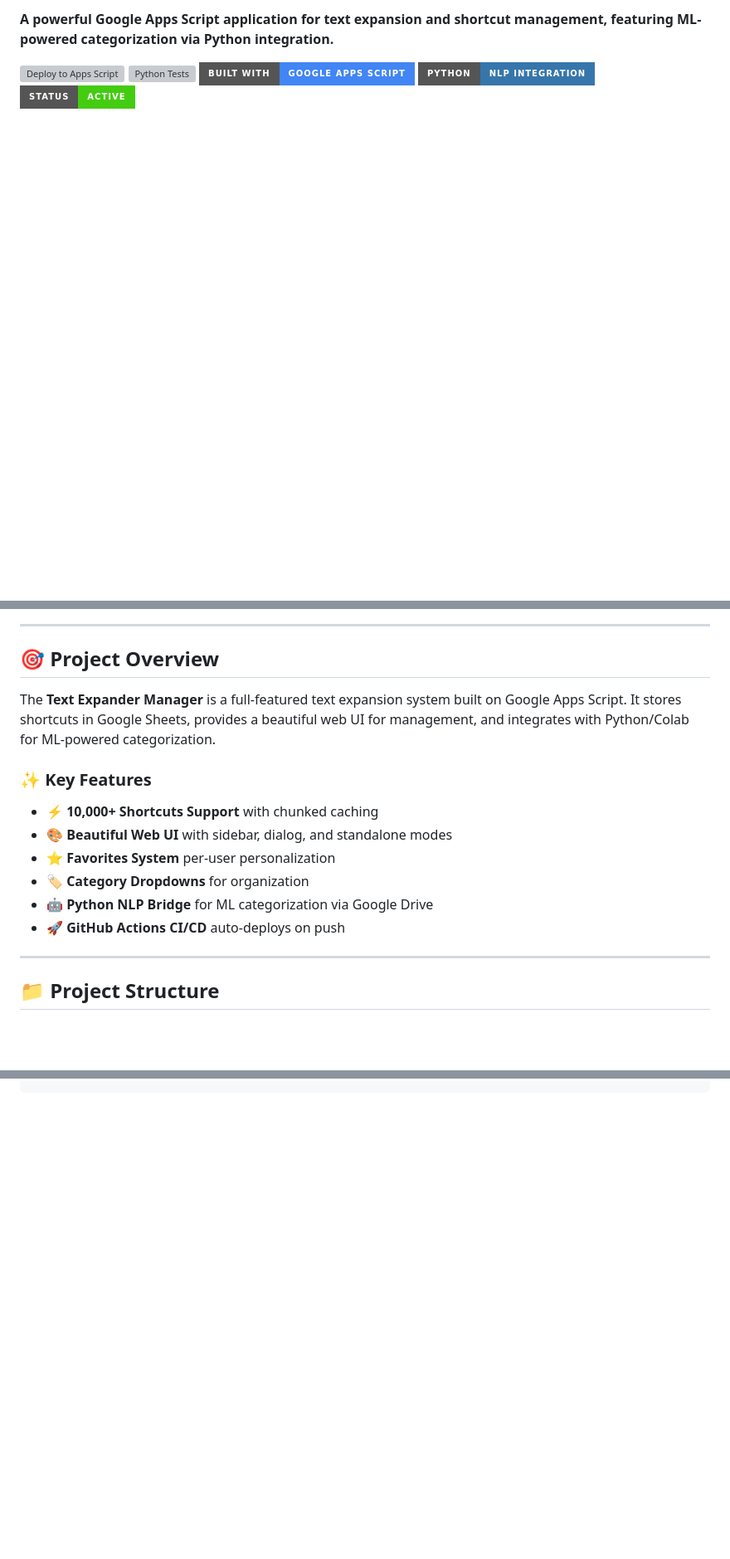
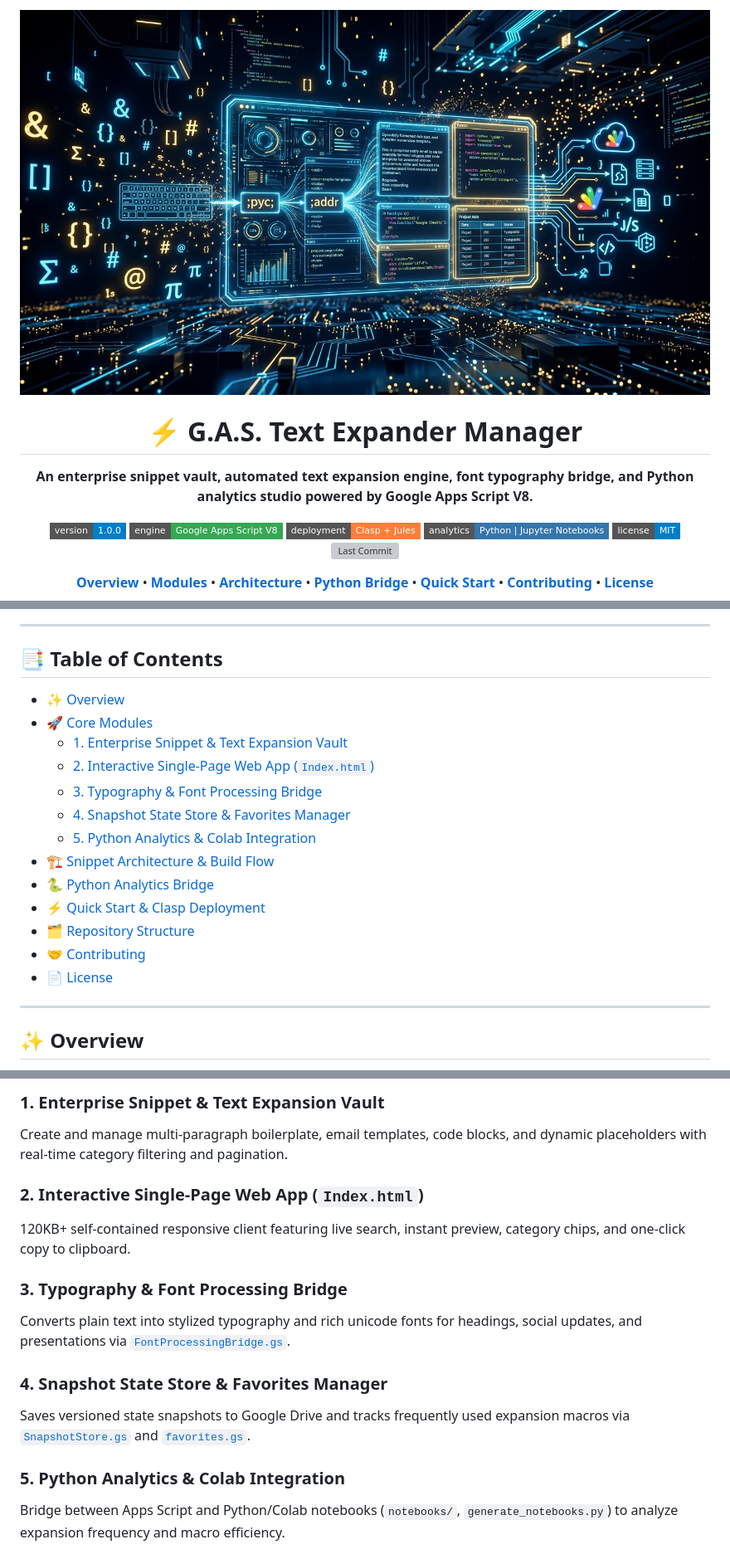
Before and after one commit to traikdude/G.A.S_Text_Expander_Manager, a Markdown page: README.md, 3 parts joined by grey strips. Shown: that part at 83% size. GitHub-like rendering; pictures changed too: docs/assets/banner.png (added); badges without logos; blank space fills up the shorter version; grey boxes are pictures that could not be loaded.

Commit message:
docs(presentation): overhaul repository to L3 showcase standard

```diff
--- a/README.md
+++ b/README.md
@@ -2,8 +2,26 @@
 
-**A powerful Google Apps Script application for text expansion and shortcut management, featuring ML-powered categorization via Python integration.**
+<div align="center">
 
-[![Deploy to Apps Script](https://github.com/traikdude/G.A.S_Text_Expander_Manager/actions/workflows/clasp-deploy.yml/badge.svg)](https://github.com/traikdude/G.A.S_Text_Expander_Manager/actions/workflows/clasp-deploy.yml)
-[![Python Tests](https://github.com/traikdude/G.A.S_Text_Expander_Manager/actions/workflows/python-tests.yml/badge.svg)](https://github.com/traikdude/G.A.S_Text_Expander_Manager/actions/workflows/python-tests.yml)
-[![Google Apps Script](https://img.shields.io/badge/Built%20with-Google%20Apps%20Script-4285F4?style=for-the-badge&logo=google-drive)](https://developers.google.com/apps-script)
-[![Python](https://img.shields.io/badge/Python-NLP%20Integration-3776AB?style=for-the-badge&logo=python&logoColor=white)](https://colab.research.google.com/)
-[![Status](https://img.shields.io/badge/Status-Active-success?style=for-the-badge)]()
+<img src="docs/assets/banner.png" alt="GAS Text Expander Manager banner" width="100%">
+
+# **⚡ G.A.S. Text Expander Manager**
+
+**An enterprise snippet vault, automated text expansion engine, font typography bridge, and Python analytics studio powered by Google Apps Script V8.**
+
+[![Version](https://img.shields.io/badge/version-1.0.0-blue?style=flat-square)](package.json)
+[![Engine](https://img.shields.io/badge/engine-Google%20Apps%20Script%20V8-34A853?style=flat-square&logo=google)](src/appsscript.json)
+[![Deployment](https://img.shields.io/badge/deployment-Clasp%20%2B%20Jules-orange?style=flat-square)](.clasp.json)
+[![Analytics](https://img.shields.io/badge/analytics-Python%20%7C%20Jupyter%20Notebooks-3776AB?style=flat-square&logo=python)](notebooks/)
+[![License: MIT](https://img.shields.io/badge/license-MIT-informational?style=flat-square)](LICENSE)
+[![Last Commit](https://img.shields.io/github/last-commit/traikdude/G.A.S_Text_Expander_Manager?style=flat-square&color=2ea44f)](https://github.com/traikdude/G.A.S_Text_Expander_Manager)
+
+<p align="center">
+  <a href="#-overview"><b>Overview</b></a> •
+  <a href="#-core-modules"><b>Modules</b></a> •
+  <a href="#-snippet-architecture"><b>Architecture</b></a> •
+  <a href="#-python-analytics-bridge"><b>Python Bridge</b></a> •
+  <a href="#-quick-start--clasp"><b>Quick Start</b></a> •
+  <a href="#-contributing"><b>Contributing</b></a> •
+  <a href="#-license"><b>License</b></a>
+</p>
+
@@ -10,20 +29,23 @@
 
 ---
 
-## 🎯 Project Overview
+## 📑 Table of Contents
 
-The **Text Expander Manager** is a full-featured text expansion system built on Google Apps Script. It stores shortcuts in Google Sheets, provides a beautiful web UI for management, and integrates with Python/Colab for ML-powered categorization.
-
-### ✨ Key Features
-
-- ⚡ **10,000+ Shortcuts Support** with chunked caching
-- 🎨 **Beautiful Web UI** with sidebar, dialog, and standalone modes
-- ⭐ **Favorites System** per-user personalization
-- 🏷️ **Category Dropdowns** for organization
-- 🤖 **Python NLP Bridge** for ML categorization via Google Drive
-- 🚀 **GitHub Actions CI/CD** auto-deploys on push
+- [✨ Overview](#-overview)
+- [🚀 Core Modules](#-core-modules)
+  - [1. Enterprise Snippet & Text Expansion Vault](#1-enterprise-snippet--text-expansion-vault)
+  - [2. Interactive Single-Page Web App (`Index.html`)](#2-interactive-single-page-web-app-indexhtml)
+  - [3. Typography & Font Processing Bridge](#3-typography--font-processing-bridge)
+  - [4. Snapshot State Store & Favorites Manager](#4-snapshot-state-store--favorites-manager)
+  - [5. Python Analytics & Colab Integration](#5-python-analytics--colab-integration)
+- [🏗️ Snippet Architecture & Build Flow](#-snippet-architecture--build-flow)
+- [🐍 Python Analytics Bridge](#-python-analytics-bridge)
+- [⚡ Quick Start & Clasp Deployment](#-quick-start--clasp-deployment)
+- [🗂️ Repository Structure](#-repository-structure)
+- [🤝 Contributing](#-contributing)
+- [📄 License](#-license)
 
 ---
 
-## 📁 Project Structure
+## ✨ Overview
 
@@ -47,0 +84,15 @@ G.A.S_Text_Expander_Manager/
+### 1. Enterprise Snippet & Text Expansion Vault
+Create and manage multi-paragraph boilerplate, email templates, code blocks, and dynamic placeholders with real-time category filtering and pagination.
+
+### 2. Interactive Single-Page Web App (`Index.html`)
+120KB+ self-contained responsive client featuring live search, instant preview, category chips, and one-click copy to clipboard.
+
+### 3. Typography & Font Processing Bridge
+Converts plain text into stylized typography and rich unicode fonts for headings, social updates, and presentations via [`FontProcessingBridge.gs`](src/FontProcessingBridge.gs).
+
+### 4. Snapshot State Store & Favorites Manager
+Saves versioned state snapshots to Google Drive and tracks frequently used expansion macros via [`SnapshotStore.gs`](src/SnapshotStore.gs) and [`favorites.gs`](src/favorites.gs).
+
+### 5. Python Analytics & Colab Integration
+Bridge between Apps Script and Python/Colab notebooks (`notebooks/`, `generate_notebooks.py`) to analyze expansion frequency and macro efficiency.
+
```
Also changed, not shown: other parts of README.md (+126 -79 lines), 1 other file.
